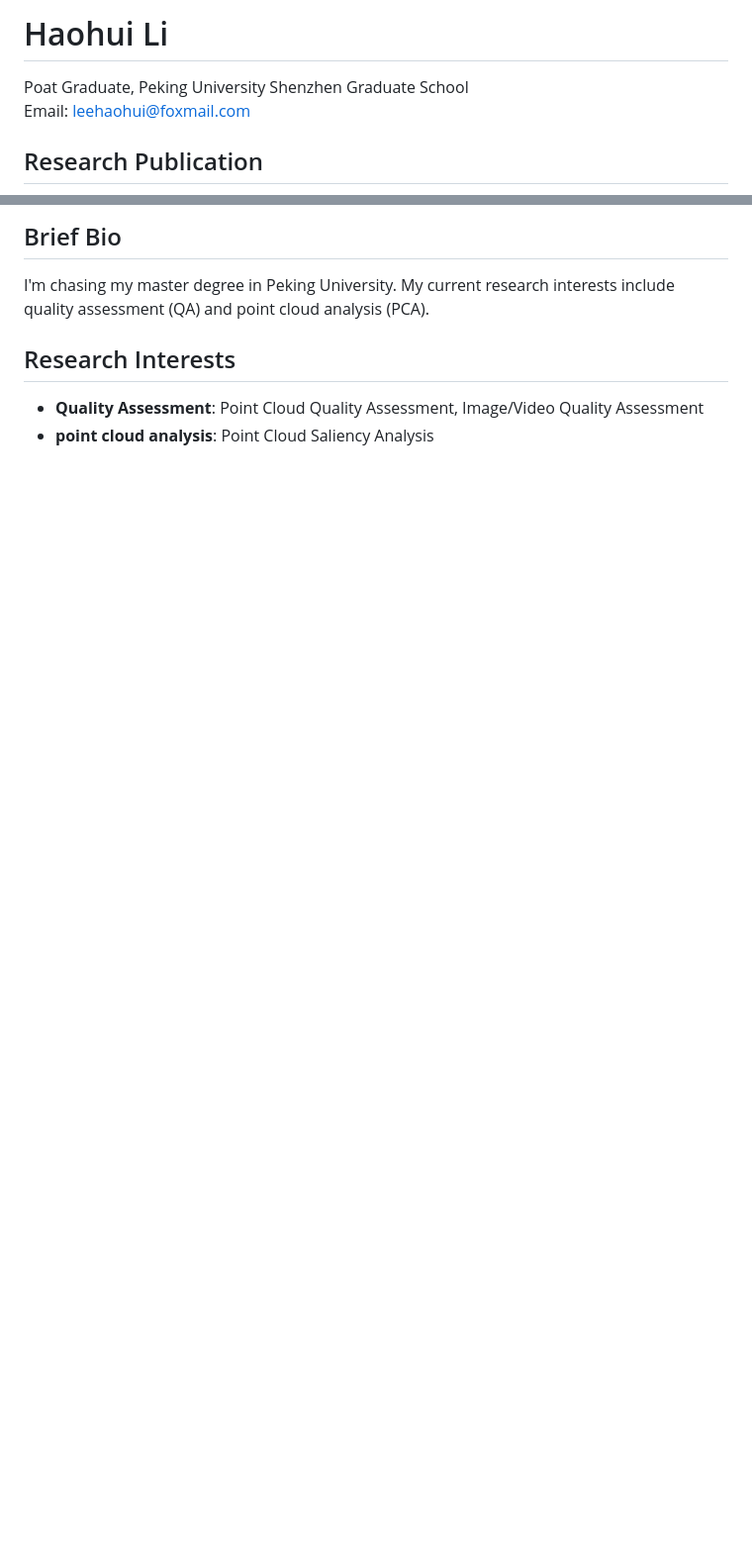
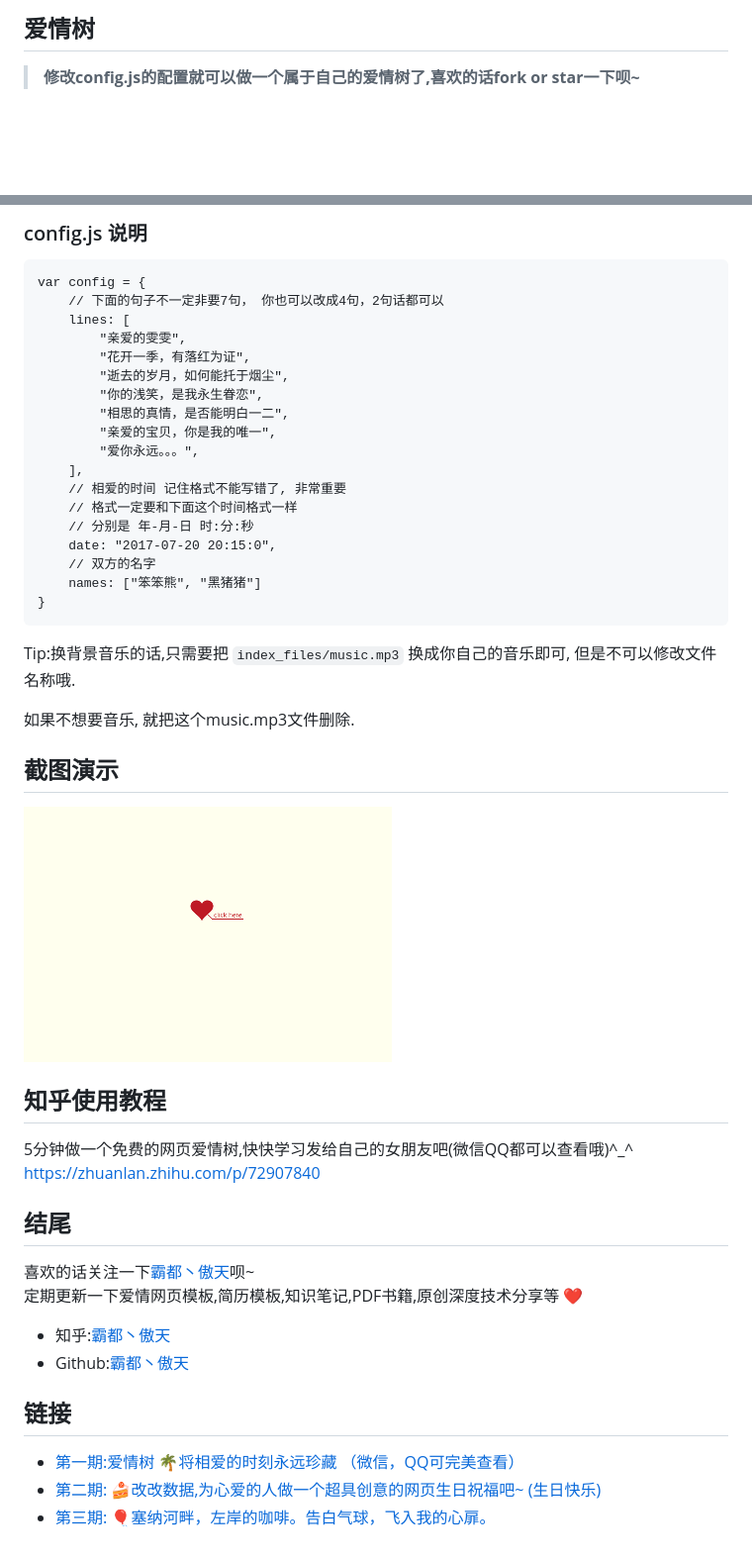
Before and after one commit to li-haohui/li-haohui.github.io, a Markdown page: readme.md, 2 parts joined by grey strips. Shown: that part at 99% size. Drawn GitHub-style; pictures changed too: index_files/love-tree.gif (added); blank space fills up the shorter version.

Commit message:
love

````diff
--- a/readme.md
+++ b/readme.md
@@ -1,6 +1,4 @@
-# Haohui Li
-Poat Graduate, Peking University Shenzhen Graduate School
-Email: leehaohui@foxmail.com
+## 爱情树
 
-## Research Publication
+> <b>修改config.js的配置就可以做一个属于自己的爱情树了,喜欢的话fork or star一下呗~</b>
 
@@ -8,7 +6,45 @@ Email: leehaohui@foxmail.com
 
-## Brief Bio
-I'm chasing my master degree in Peking University. My current research interests include quality assessment (QA) and point cloud analysis (PCA).
+### config.js 说明
+```text
+var config = {
+    // 下面的句子不一定非要7句， 你也可以改成4句，2句话都可以
+    lines: [
+        "亲爱的雯雯",
+        "花开一季，有落红为证",
+        "逝去的岁月，如何能托于烟尘",
+        "你的浅笑，是我永生眷恋",
+        "相思的真情，是否能明白一二",
+        "亲爱的宝贝，你是我的唯一",
+        "爱你永远。。。",
+    ],
+    // 相爱的时间 记住格式不能写错了, 非常重要
+    // 格式一定要和下面这个时间格式一样
+    // 分别是 年-月-日 时:分:秒
+    date: "2017-07-20 20:15:0",
+    // 双方的名字
+    names: ["笨笨熊", "黑猪猪"]
+}
+```
 
-## Research Interests
-* **Quality Assessment**: Point Cloud Quality Assessment, Image/Video Quality Assessment
-* **point cloud analysis**: Point Cloud Saliency Analysis
+Tip:换背景音乐的话,只需要把 `index_files/music.mp3` 换成你自己的音乐即可, 但是不可以修改文件名称哦.
+
+如果不想要音乐, 就把这个music.mp3文件删除.
+
+## 截图演示
+<img src="./index_files/love-tree.gif"/>
+
+## 知乎使用教程
+5分钟做一个免费的网页爱情树,快快学习发给自己的女朋友吧(微信QQ都可以查看哦)^_^ \
+https://zhuanlan.zhihu.com/p/72907840
+
+## 结尾
+喜欢的话关注一下[霸都丶傲天](https://github.com/ajlovechina)呗~  \
+定期更新一下爱情网页模板,简历模板,知识笔记,PDF书籍,原创深度技术分享等 :heart:
+
+* 知乎:[霸都丶傲天](https://www.zhihu.com/people/AJLoveChina)
+* Github:[霸都丶傲天](https://github.com/ajlovechina)
+
+## 链接
+* [第一期:爱情树 🌴将相爱的时刻永远珍藏 （微信，QQ可完美查看）](https://github.com/AJLoveChina/LoveTree)
+* [第二期: :cake:改改数据,为心爱的人做一个超具创意的网页生日祝福吧~ (生日快乐)](https://github.com/AJLoveChina/birthday)
+* [第三期: :balloon:塞纳河畔，左岸的咖啡。告白气球，飞入我的心扉。](https://github.com/AJLoveChina/loveBalloon)
````
Also changed, not shown: other parts of readme.md (+1 -1 lines), 14 other files.
